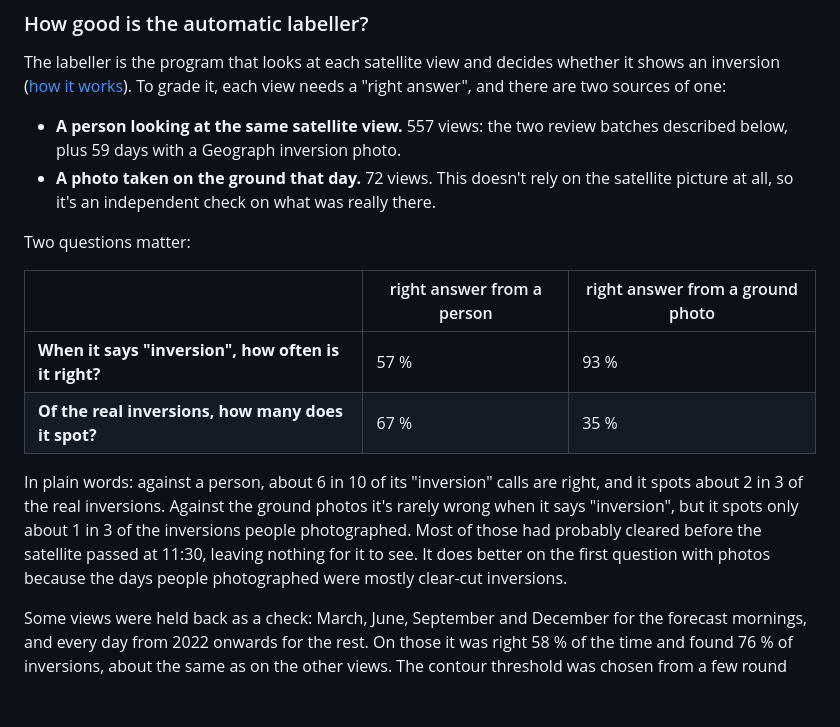
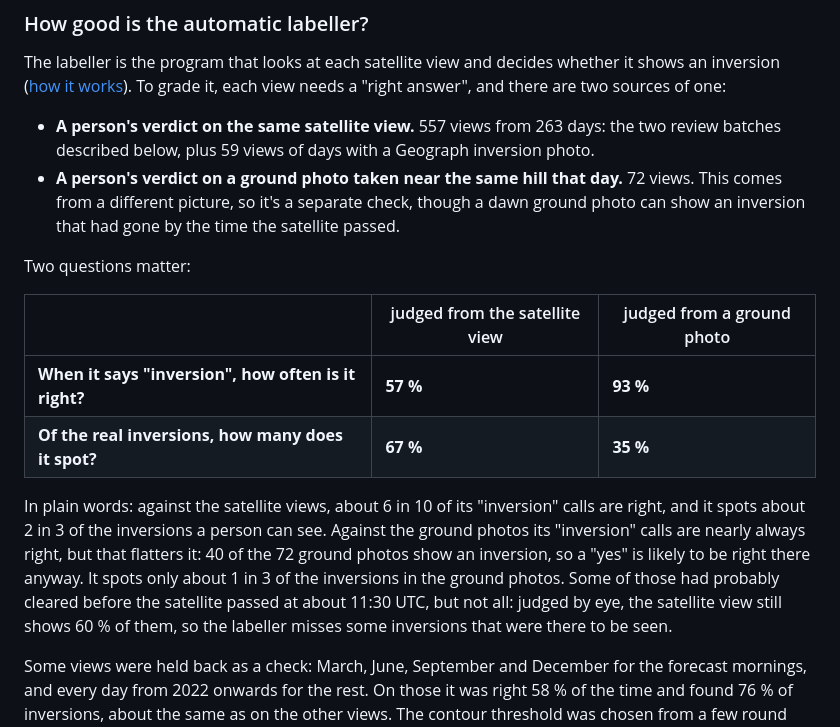
Before and after one commit to clbutler/cloud_inv, a Markdown page: README.md, the part around the change. Drawn GitHub-style; blank space fills up the shorter version.

Commit message:
README: fix review findings in the labeller accuracy wording
Say that both right answers are a person's verdict, that the photo
set is mostly inversions, and that the labeller misses some visible
ones; views and days, UTC, the agreed terms and bold figures.

Co-Authored-By: Claude Opus 5.5 (1M context) <noreply@anthropic.com>

```diff
--- a/README.md
+++ b/README.md
@@ -70,17 +70,17 @@ One caution: 59 of these pairs come from an earlier review page that showed the
 
 The labeller is the program that looks at each satellite view and decides whether it shows an inversion ([how it works](#how-the-satellite-check-works)). To grade it, each view needs a "right answer", and there are two sources of one:
 
-- **A person looking at the same satellite view.** 557 views: the two review batches described below, plus 59 days with a Geograph inversion photo.
-- **A photo taken on the ground that day.** 72 views. This doesn't rely on the satellite picture at all, so it's an independent check on what was really there.
+- **A person's verdict on the same satellite view.** 557 views from 263 days: the two review batches described below, plus 59 views of days with a Geograph inversion photo.
+- **A person's verdict on a ground photo taken near the same hill that day.** 72 views. This comes from a different picture, so it's a separate check, though a dawn ground photo can show an inversion that had gone by the time the satellite passed.
 
 Two questions matter:
 
-| | right answer from a person | right answer from a ground photo |
+| | judged from the satellite view | judged from a ground photo |
 |---|---|---|
-| **When it says "inversion", how often is it right?** | 57 % | 93 % |
-| **Of the real inversions, how many does it spot?** | 67 % | 35 % |
+| **When it says "inversion", how often is it right?** | **57 %** | **93 %** |
+| **Of the real inversions, how many does it spot?** | **67 %** | **35 %** |
 
-In plain words: against a person, about 6 in 10 of its "inversion" calls are right, and it spots about 2 in 3 of the real inversions. Against the ground photos it's rarely wrong when it says "inversion", but it spots only about 1 in 3 of the inversions people photographed. Most of those had probably cleared before the satellite passed at 11:30, leaving nothing for it to see. It does better on the first question with photos because the days people photographed were mostly clear-cut inversions.
+In plain words: against the satellite views, about 6 in 10 of its "inversion" calls are right, and it spots about 2 in 3 of the inversions a person can see. Against the ground photos its "inversion" calls are nearly always right, but that flatters it: 40 of the 72 ground photos show an inversion, so a "yes" is likely to be right there anyway. It spots only about 1 in 3 of the inversions in the ground photos. Some of those had probably cleared before the satellite passed at about 11:30 UTC, but not all: judged by eye, the satellite view still shows 60 % of them, so the labeller misses some inversions that were there to be seen.
 
 Some views were held back as a check: March, June, September and December for the forecast mornings, and every day from 2022 onwards for the rest. On those it was right 58 % of the time and found 76 % of inversions, about the same as on the other views. The contour threshold was chosen from a few round numbers while looking at all the views, though, so that's a consistency check rather than a clean test on unseen data.
 
```
